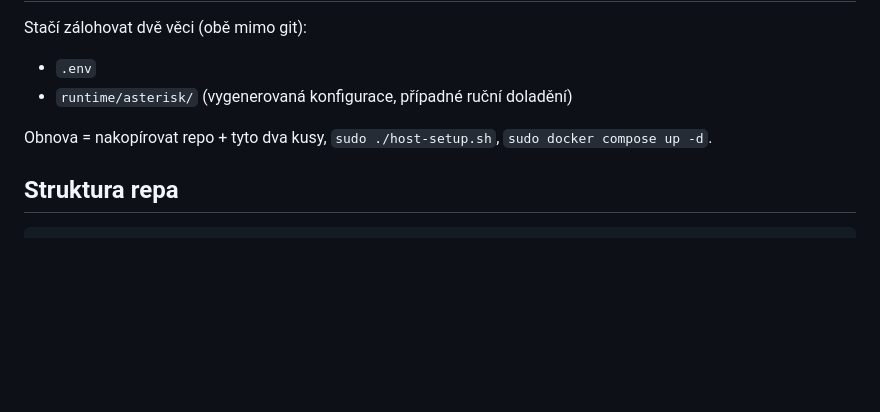
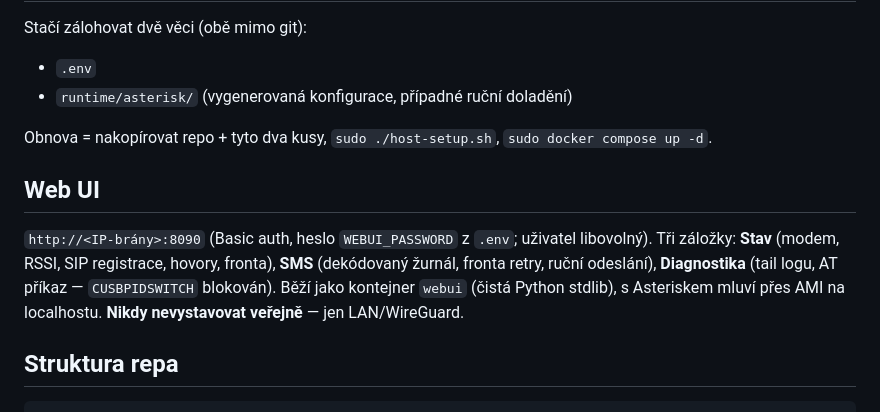
Before and after one commit to twentyone-cz/phone21, a Markdown page: README.md, the part around the change. Drawn GitHub-style; blank space fills up the shorter version.

Commit message:
README: sekce Web UI
Co-Authored-By: Claude Fable 5 <noreply@anthropic.com>

````diff
--- a/README.md
+++ b/README.md
@@ -226,6 +226,15 @@ Stačí zálohovat dvě věci (obě mimo git):
 Obnova = nakopírovat repo + tyto dva kusy, `sudo ./host-setup.sh`,
 `sudo docker compose up -d`.
 
+## Web UI
+
+`http://<IP-brány>:8090` (Basic auth, heslo `WEBUI_PASSWORD` z `.env`;
+uživatel libovolný). Tři záložky: **Stav** (modem, RSSI, SIP registrace,
+hovory, fronta), **SMS** (dekódovaný žurnál, fronta retry, ruční odeslání),
+**Diagnostika** (tail logu, AT příkaz — `CUSBPIDSWITCH` blokován). Běží jako
+kontejner `webui` (čistá Python stdlib), s Asteriskem mluví přes AMI na
+localhostu. **Nikdy nevystavovat veřejně** — jen LAN/WireGuard.
+
 ## Struktura repa
 
 ```
````
